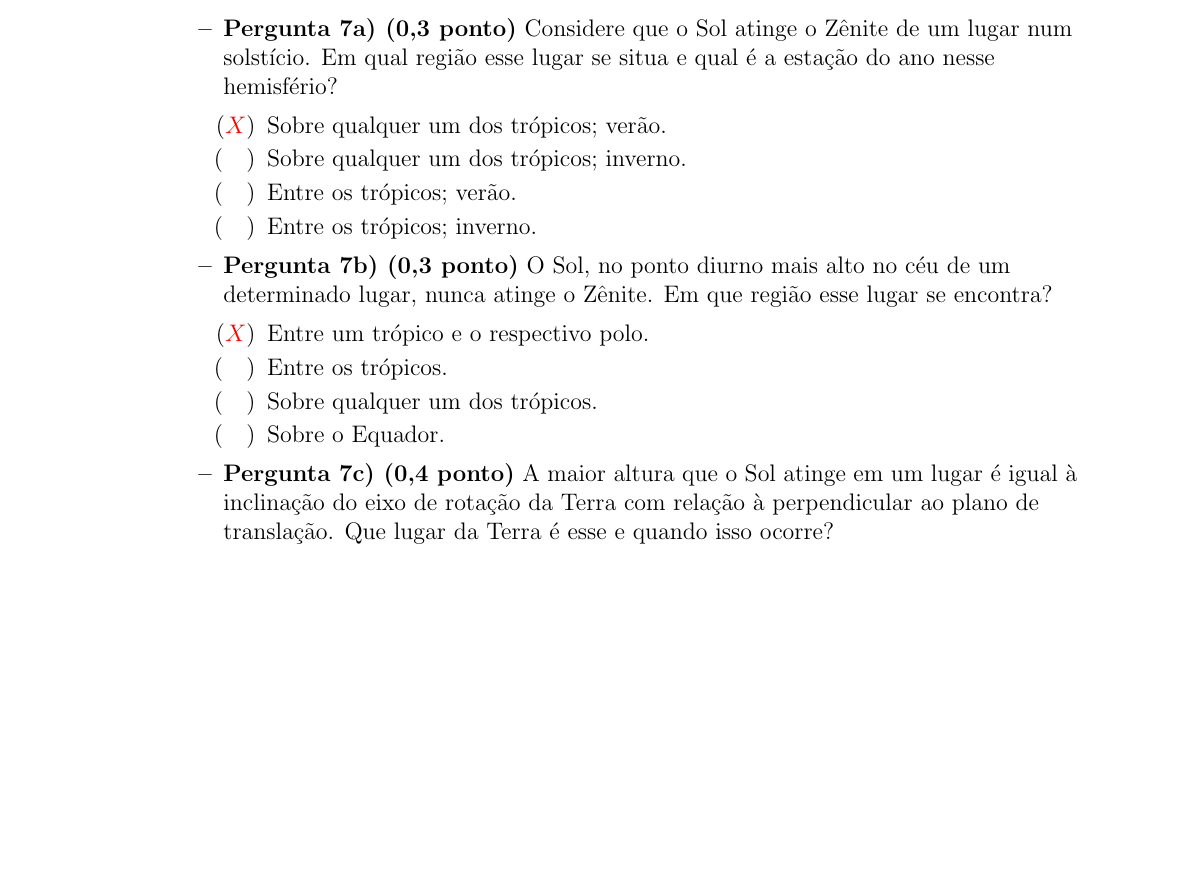
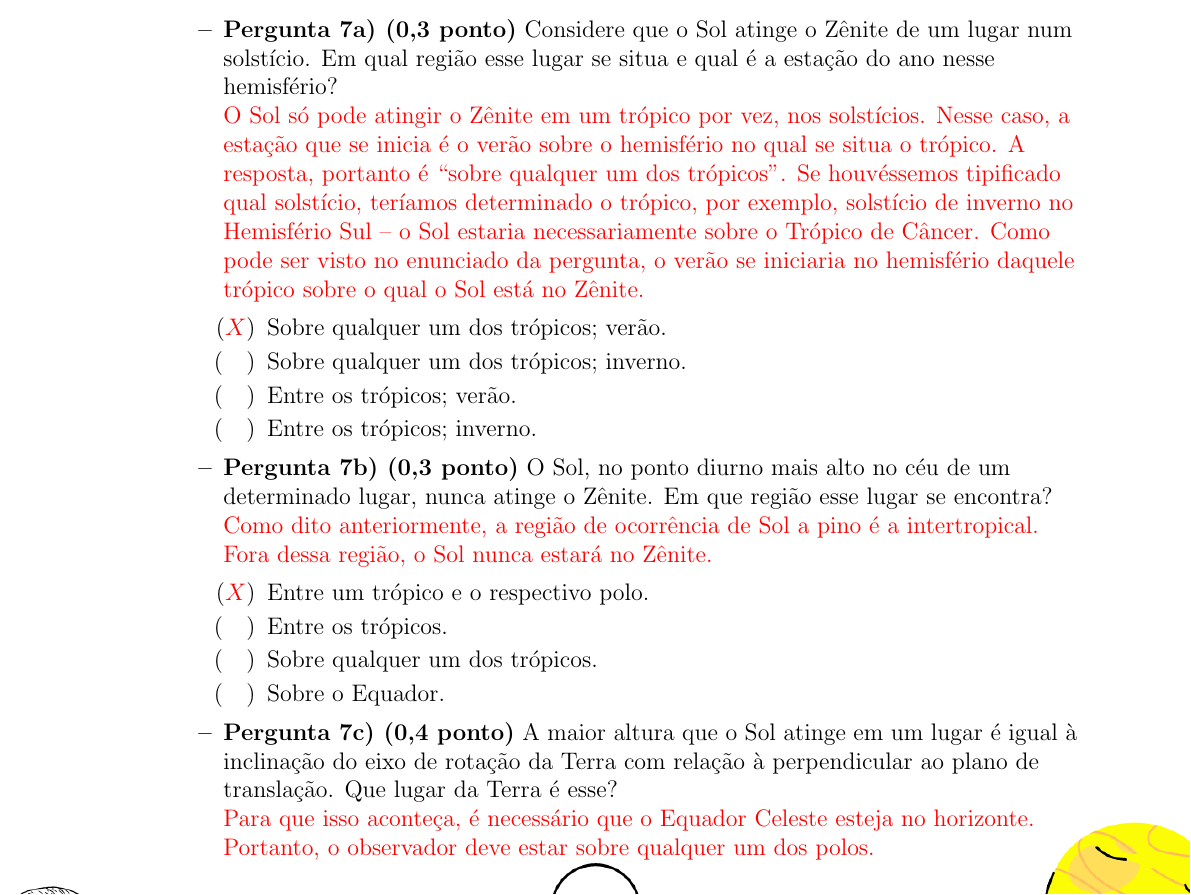
Before and after one commit to iago-mendes/listas-oba, a LaTeX document (simulado/simulado.tex): part of page 9 of 15, cut so that both start at the same text, the shorter picture padded with empty space. Compiled offline with pdfLaTeX.

Commit message:
adiciona comentarios da questao 7 no simulado

```diff
--- a/simulado/simulado.tex
+++ b/simulado/simulado.tex
@@ -261,6 +261,7 @@
             \item \textbf{Questão 7) (1 ponto) [OBA 2005 adaptada]}
                 \begin{itemize}
                     \item \textbf{Pergunta 7a) (0,3 ponto)} Considere que o Sol atinge o Zênite de um lugar num solstício. Em qual região esse lugar se situa e qual é a estação do ano nesse hemisfério?
+                        \linebreak \red{O  Sol  só  pode  atingir  o  Zênite  em  um  trópico  por  vez,  nos  solstícios. Nesse caso, a estação que se inicia é o verão sobre o hemisfério no qual se situa o trópico. A resposta, portanto  é  ``sobre  qualquer  um  dos  trópicos".  Se  houvéssemos  tipificado  qual  solstício,  teríamos  determinado o trópico, por exemplo, solstício de inverno no Hemisfério Sul – o Sol estaria necessariamente sobre o Trópico de Câncer. Como  pode  ser  visto  no enunciado da pergunta,  o  verão  se  iniciaria  no  hemisfério  daquele  trópico sobre o qual o Sol está no Zênite.}
                         \begin{itemize}
                             \item[$(\red{X})$] Sobre qualquer um dos trópicos; verão.
                             \item[$(\quad)$] Sobre qualquer um dos trópicos; inverno.
@@ -268,13 +269,15 @@
                             \item[$(\quad)$] Entre os trópicos; inverno.
                         \end{itemize}
                     \item \textbf{Pergunta 7b) (0,3 ponto)} O Sol, no ponto diurno mais alto no céu de um determinado lugar, nunca atinge o Zênite. Em que região esse lugar se encontra?
+                        \linebreak \red{Como dito anteriormente, a região de ocorrência de Sol a pino é a intertropical. Fora dessa região, o Sol nunca estará no Zênite.}
                         \begin{itemize}
                             \item[$(\red{X})$] Entre um trópico e o respectivo polo.
                             \item[$(\quad)$] Entre os trópicos.
                             \item[$(\quad)$] Sobre qualquer um dos trópicos.
                             \item[$(\quad)$] Sobre o Equador.
                         \end{itemize}
-                    \item \textbf{Pergunta 7c) (0,4 ponto)} A maior altura que o Sol atinge em um lugar é igual à inclinação do eixo de rotação da Terra com relação à perpendicular ao plano de translação. Que lugar da Terra é esse e quando isso ocorre?
+                    \item \textbf{Pergunta 7c) (0,4 ponto)} A maior altura que o Sol atinge em um lugar é igual à inclinação do eixo de rotação da Terra com relação à perpendicular ao plano de translação. Que lugar da Terra é esse?
+                        \linebreak \red{Para que isso aconteça, é necessário que o Equador Celeste esteja no horizonte. Portanto, o observador deve estar sobre qualquer um dos polos.}
                         \begin{itemize}
                             \item[$(\red{X})$] Sobre qualquer um dos polos.
                             \item[$(\quad)$] Sobre qualquer um dos trópicos.
```
Also changed, not shown: simulado/simulado.pdf, 1 other file.
